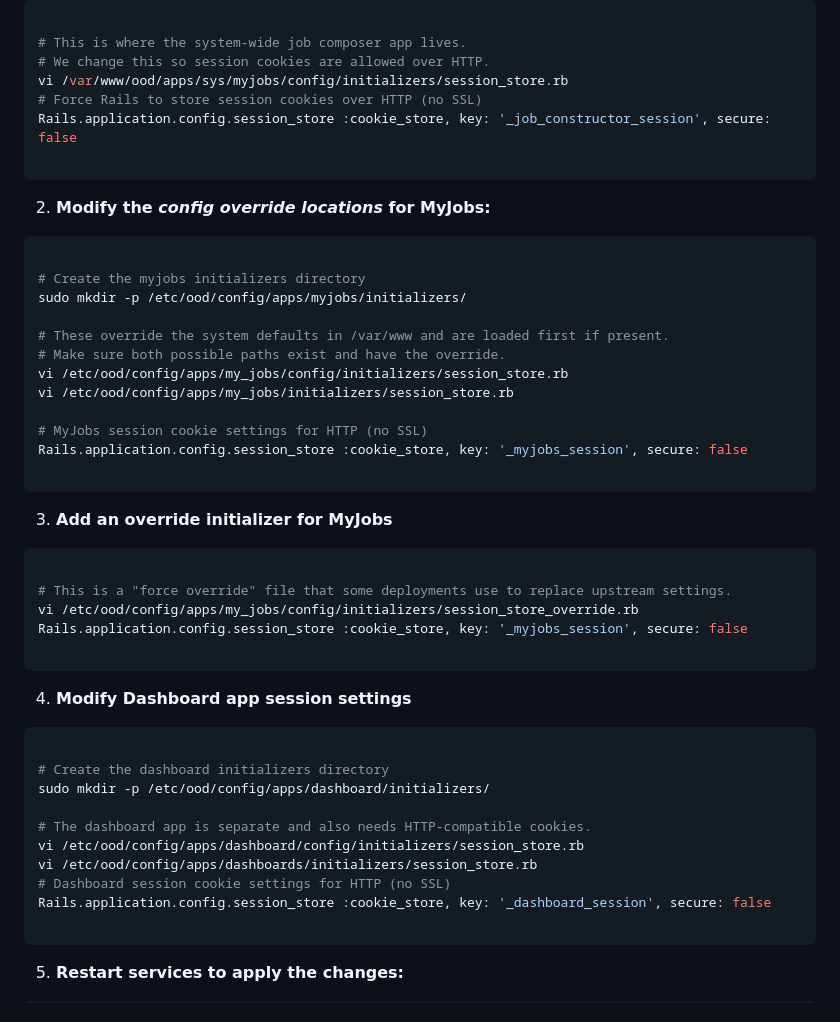
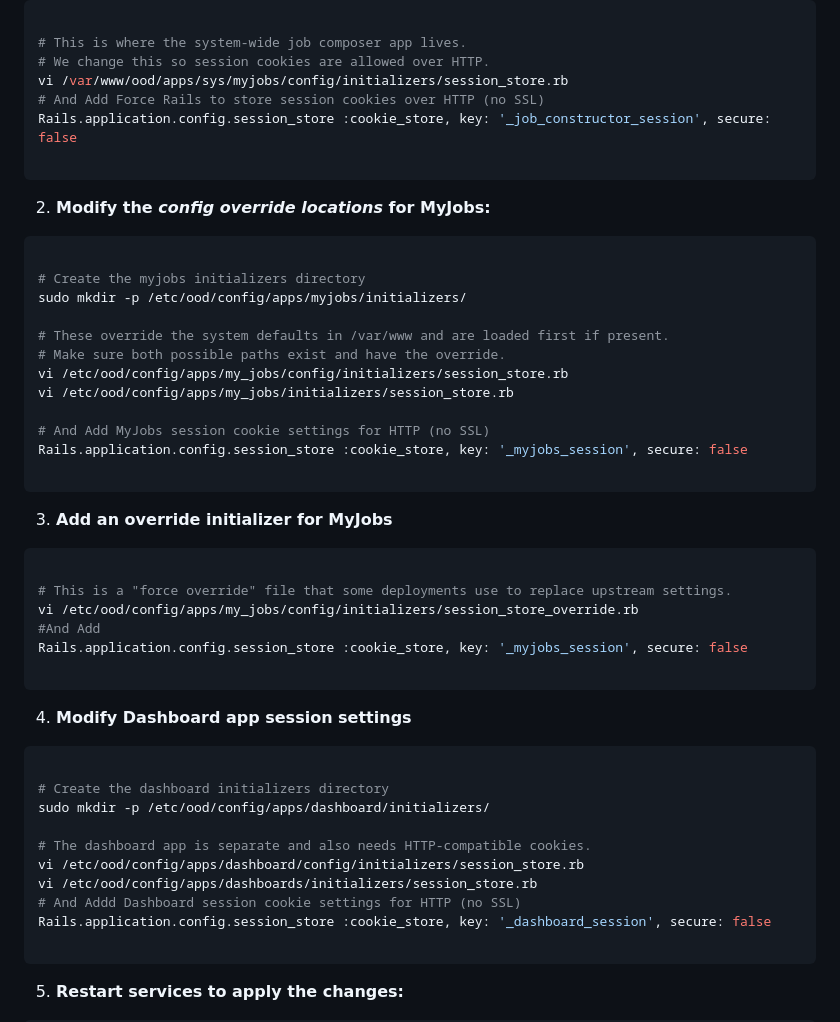
Before and after one commit to Aya126/SciGuide-personalized-recommendation-system, a Markdown page: README.md, the part around the change. GitHub-like rendering.

````diff
--- a/README.md
+++ b/README.md
@@ -288,7 +288,7 @@ If you are not using ssl you will encounter issues with job submission issue, yo
 # This is where the system-wide job composer app lives.
 # We change this so session cookies are allowed over HTTP.
 vi /var/www/ood/apps/sys/myjobs/config/initializers/session_store.rb
-# Force Rails to store session cookies over HTTP (no SSL)
+# And Add Force Rails to store session cookies over HTTP (no SSL)
 Rails.application.config.session_store :cookie_store, key: '_job_constructor_session', secure: false
 
 ```
@@ -305,7 +305,7 @@ sudo mkdir -p /etc/ood/config/apps/myjobs/initializers/
 vi /etc/ood/config/apps/my_jobs/config/initializers/session_store.rb
 vi /etc/ood/config/apps/my_jobs/initializers/session_store.rb
 
-# MyJobs session cookie settings for HTTP (no SSL)
+# And Add MyJobs session cookie settings for HTTP (no SSL)
 Rails.application.config.session_store :cookie_store, key: '_myjobs_session', secure: false
 
 ```
@@ -316,6 +316,7 @@ Rails.application.config.session_store :cookie_store, key: '_myjobs_session', se
 
 # This is a "force override" file that some deployments use to replace upstream settings.
 vi /etc/ood/config/apps/my_jobs/config/initializers/session_store_override.rb
+#And Add
 Rails.application.config.session_store :cookie_store, key: '_myjobs_session', secure: false
 
 ```
@@ -330,7 +331,7 @@ sudo mkdir -p /etc/ood/config/apps/dashboard/initializers/
 # The dashboard app is separate and also needs HTTP-compatible cookies.
 vi /etc/ood/config/apps/dashboard/config/initializers/session_store.rb
 vi /etc/ood/config/apps/dashboards/initializers/session_store.rb
-# Dashboard session cookie settings for HTTP (no SSL)
+# And Addd Dashboard session cookie settings for HTTP (no SSL)
 Rails.application.config.session_store :cookie_store, key: '_dashboard_session', secure: false
 
 ```
````
